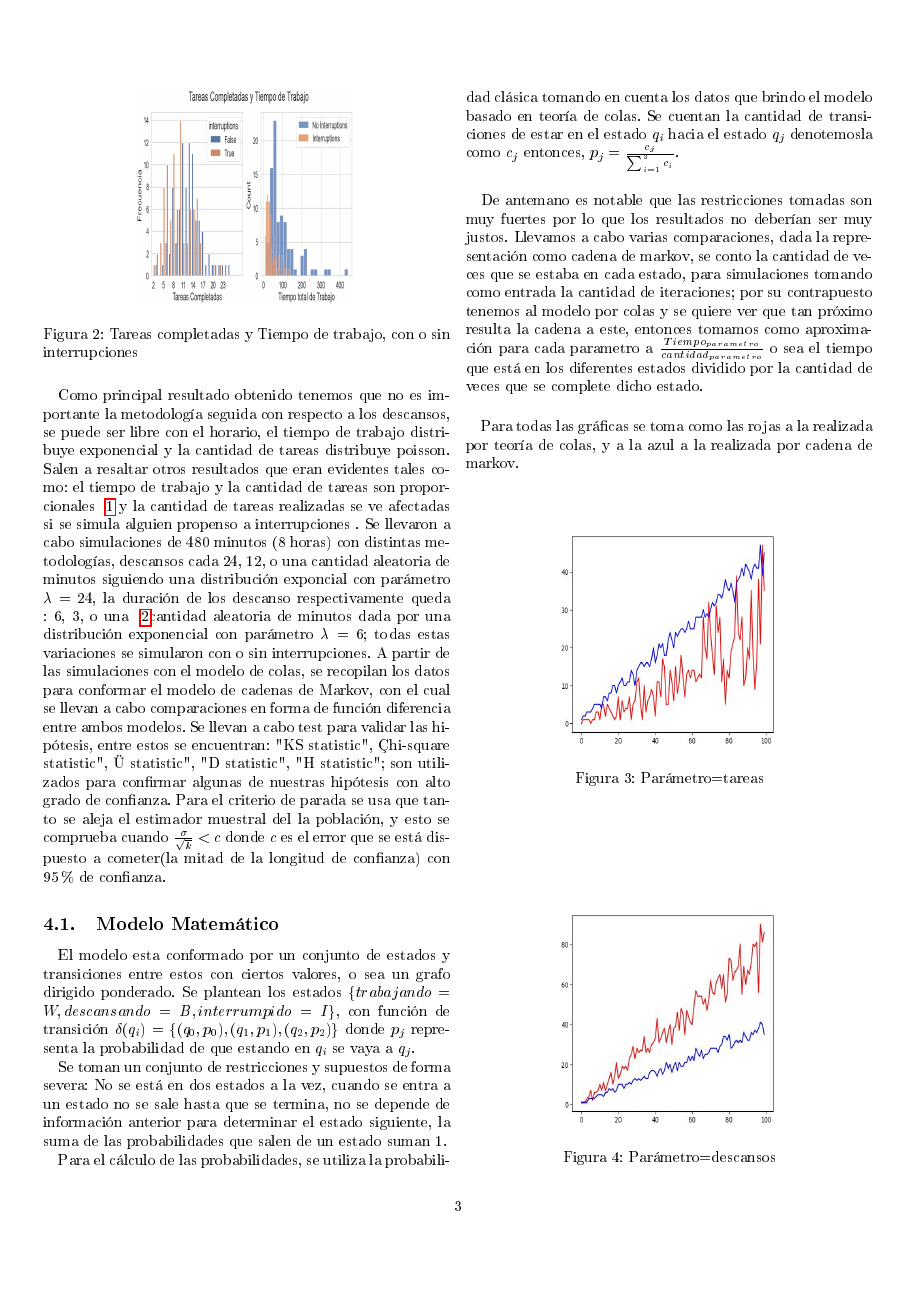
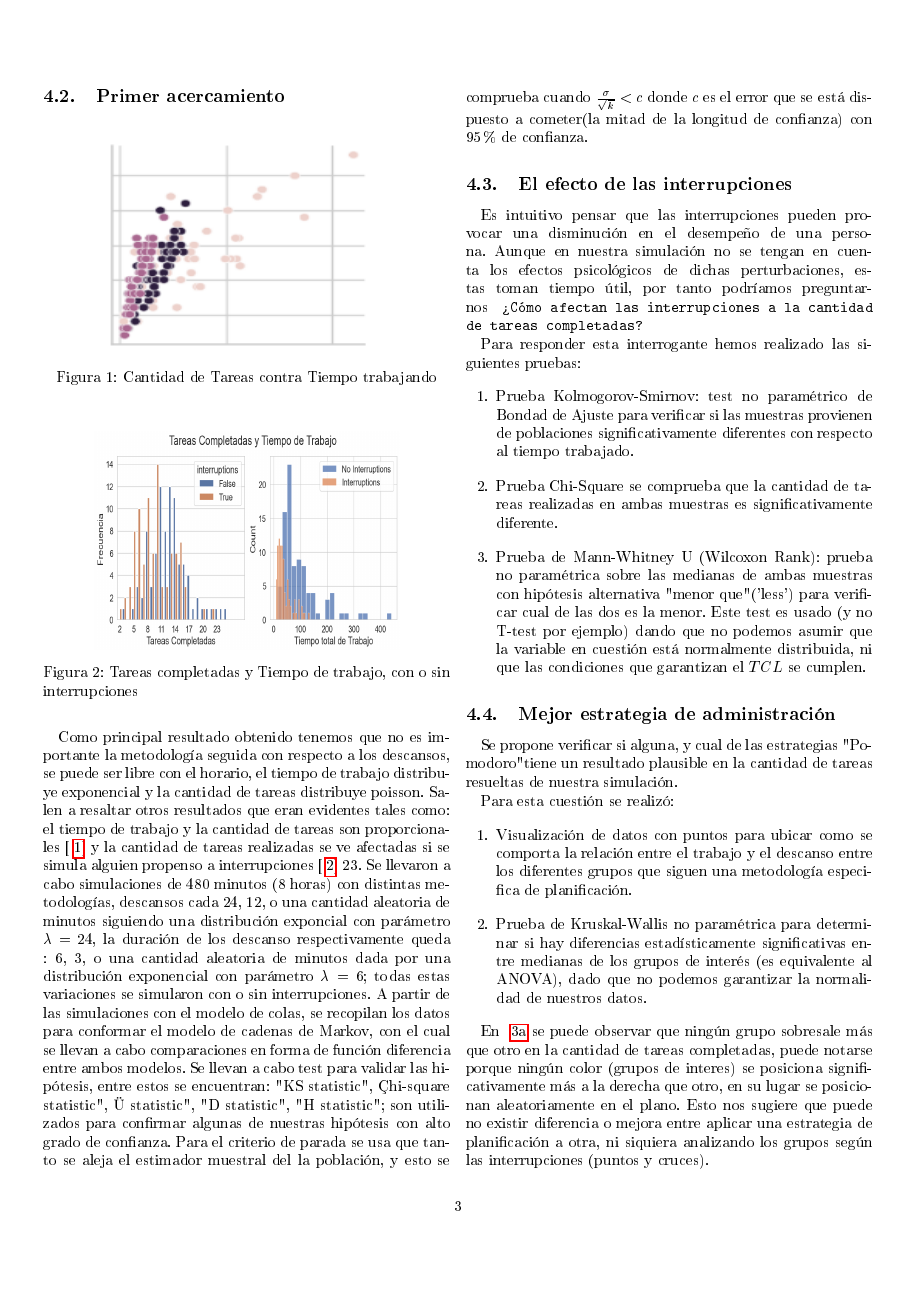
Before and after one commit to roo1202/Discrete-Event-Simulation-person-working, a LaTeX document (Report/Report.tex): page 3 of 4 before the commit and page 3 of 5 after it. The pictures show the PDF file Report/Report.pdf that the author committed with the source.

Commit message:
docs: :memo: more doc

```diff
--- a/Report/Report.tex
+++ b/Report/Report.tex
@@ -111,3 +112,11 @@ Finalmente, basándonos en los hallazgos de nuestro análisis estadístico, deri
 
 \section{Resultados y Experimentos}
 
+\subsection{Principales cuestiones a tratar}
+\begin{enumerate}
+    \item Comparar que estrategia de administración de tiempo es mas productiva?:
+    \begin{enumerate}
+        \item $24-6$
+        \item $12-3$
+        \item Free(aleatorio)
+    \end{enumerate}
@@ -114,18 +127,43 @@ Finalmente, basándonos en los hallazgos de nuestro análisis estadístico, deri
+    \item ¿Cómo afectan las interrupciones a la cantidad de tareas completadas?
+    \item ¿Cómo se correlacionan el número de descansos y el número de tareas completadas?
+\end{enumerate}
+
+\subsection{Primer acercamiento}
+
 \begin{figure}[H] % ht indica que la figura puede ir "aquí" o en la "parte superior"
     \centering % Centra la imagen en la página
-    \includegraphics[width=5cm, height=5cm]{Tareas_tiempotareas.png} % Inserta la imagen
+    \includegraphics[width=7cm, height=5cm]{Tareas_tiempotareas.png} % Inserta la imagen
     \caption{Cantidad de Tareas contra Tiempo trabajando } % Agrega un título a la imagen
     \label{fig:mi_imagen4} % Etiqueta para referenciar la imagen en el texto
 \end{figure}
 
 \begin{figure}[H] % ht indica que la figura puede ir "aquí" o en la "parte superior"
     \centering % Centra la imagen en la página
-    \includegraphics[width=5cm, height=5cm]{tareas_interrupciones.png} % Inserta la imagen
+    \includegraphics[width=7cm, height=5cm]{tareas_interrupciones.png} % Inserta la imagen
     \caption{Tareas completadas y Tiempo de trabajo, con o sin interrupciones} % Agrega un título a la imagen
     \label{fig:mi_imagen5} % Etiqueta para referenciar la imagen en el texto
 \end{figure}
 
 
-Como principal resultado obtenido tenemos que no es importante la metodología seguida con respecto a los descansos, se puede ser libre con el horario, el tiempo de trabajo distribuye exponencial y la cantidad de tareas distribuye poisson. Salen a resaltar otros resultados que eran evidentes tales como: el tiempo de trabajo y la cantidad de tareas son proporcionales ~\ref{fig:mi_imagen4} y la cantidad de tareas realizadas se ve afectadas si se simula alguien propenso a interrupciones . Se llevaron a cabo simulaciones de $480$ minutos ($8$ horas) con distintas metodologías, descansos cada $24$, $12$, o una cantidad aleatoria de minutos siguiendo una distribuci\'on exponcial con par\'ametro $\lambda = 24$, la duración de los descanso respectivamente queda : $6$, $3$, o una ~\ref{fig:mi_imagen5}cantidad aleatoria de minutos dada por una distribuci\'on exponencial con par\'ametro $\lambda = 6$; todas estas variaciones se simularon con o sin interrupciones. A partir de las simulaciones con el modelo de colas, se recopilan los datos para conformar el modelo de cadenas de Markov, con el cual se llevan a cabo comparaciones en forma de funci\'on diferencia entre ambos modelos. Se llevan a cabo test para validar las hip\'otesis, entre estos se encuentran: "KS statistic", "Chi-square statistic", "U statistic", "D statistic", "H statistic"; son utilizados para confirmar algunas de nuestras hip\'otesis con alto grado de confianza. Para el criterio de parada se usa que tanto se aleja el estimador muestral del la poblaci\'on, y esto se comprueba cuando $\frac{\sigma}{\sqrt{k}} < c$ donde $c$ es el error que se est\'a dispuesto a cometer(la mitad de la longitud de confianza) con $95\%$ de confianza.
+Como principal resultado obtenido tenemos que no es importante la metodología seguida con respecto a los descansos, se puede ser libre con el horario, el tiempo de trabajo distribuye exponencial y la cantidad de tareas distribuye poisson. Salen a resaltar otros resultados que eran evidentes tales como: el tiempo de trabajo y la cantidad de tareas son proporcionales [~\ref{fig:mi_imagen4}] y la cantidad de tareas realizadas se ve afectadas si se simula alguien propenso a interrupciones [~\ref{fig:mi_imagen5}] 23. Se llevaron a cabo simulaciones de $480$ minutos ($8$ horas) con distintas metodologías, descansos cada $24$, $12$, o una cantidad aleatoria de minutos siguiendo una distribuci\'on exponcial con par\'ametro $\lambda = 24$, la duración de los descanso respectivamente queda : $6$, $3$, o una  cantidad aleatoria de minutos dada por una distribuci\'on exponencial con par\'ametro $\lambda = 6$; todas estas variaciones se simularon con o sin interrupciones. A partir de las simulaciones con el modelo de colas, se recopilan los datos para conformar el modelo de cadenas de Markov, con el cual se llevan a cabo comparaciones en forma de funci\'on diferencia entre ambos modelos. Se llevan a cabo test para validar las hip\'otesis, entre estos se encuentran: "KS statistic", "Chi-square statistic", "U statistic", "D statistic", "H statistic"; son utilizados para confirmar algunas de nuestras hip\'otesis con alto grado de confianza. Para el criterio de parada se usa que tanto se aleja el estimador muestral del la poblaci\'on, y esto se comprueba cuando $\frac{\sigma}{\sqrt{k}} < c$ donde $c$ es el error que se est\'a dispuesto a cometer(la mitad de la longitud de confianza) con $95\%$ de confianza.
 
-\subsection{Modelo Matem\'atico}
+\subsection{El efecto de las interrupciones}
+
+Es intuitivo pensar que las interrupciones pueden provocar una disminuci\'on en el desempeño de una persona. Aunque en nuestra simulación no se tengan en cuenta los efectos psicológicos de dichas perturbaciones, estas toman tiempo útil, por tanto podríamos preguntarnos \texttt{¿Cómo afectan las interrupciones a la cantidad de tareas completadas?}
+
+Para responder esta interrogante hemos realizado las siguientes pruebas:
+\begin{enumerate}
+    \item Prueba Kolmogorov-Smirnov: test no paramétrico de Bondad de Ajuste para verificar si las muestras provienen de poblaciones significativamente diferentes con respecto al tiempo trabajado.
+    \item Prueba Chi-Square se comprueba que la cantidad de tareas realizadas en ambas muestras es significativamente diferente.
+    \item Prueba de Mann-Whitney U (Wilcoxon Rank): prueba no paramétrica sobre las medianas de ambas muestras con hipótesis alternativa "menor que" ('less') para verificar cual de las dos es la menor. Este test es usado (y no T-test por ejemplo) dando que no podemos asumir que la variable en cuestión está normalmente distribuida, ni que las condiciones que garantizan el $TCL$ se cumplen.
+\end{enumerate}
+
+\subsection{Mejor estrategia de administración}
+
+Se propone verificar si alguna, y cual de las estrategias "Pomodoro" tiene un resultado plausible en la cantidad de tareas resueltas de nuestra simulación.
+
+Para esta cuestión se realiz\'o:
+\begin{enumerate}
+    \item Visualización de datos con puntos para ubicar como se comporta la relación entre el trabajo y el descanso entre los diferentes grupos que siguen una metodología especifica de planificación.
+    \item Prueba de Kruskal-Wallis no paramétrica para determinar si hay diferencias estadísticamente significativas entre medianas de los grupos de interés (es equivalente al ANOVA), dado que no podemos garantizar la normalidad de nuestros datos.
+\end{enumerate}
@@ -132,3 +184,13 @@ Como principal resultado obtenido tenemos que no es importante la metodología s
+    \label{fig3}
+\end{figure}
+
+En ~\ref{fig3a} se puede observar que ningún grupo sobresale más que otro en la cantidad de tareas completadas, puede notarse porque ningún color (grupos de interes) se posiciona significativamente m\'as a la derecha que otro, en su lugar se posicionan aleatoriamente en el plano. Esto nos sugiere que puede no existir diferencia o mejora entre aplicar una estrategia de planificaci\'on a otra, ni siquiera analizando los grupos seg\'un las interrupciones (puntos y cruces).
+
+Siguiendo un analísis similar, se observa ligeramente mejor desempeño en el tiempo de trabajo en estrategias con descansos más prolongados y más espaciados en ~\ref{fig3b}(gráfica inferior derecha), pero no se asegura que sea significativo.
+
+
+
+\section{Modelo Matem\'atico}
 
 El modelo esta conformado por un conjunto de estados y transiciones entre estos con ciertos valores, o sea un grafo dirigido ponderado. Se plantean los estados $\{trabajando = W, descansando = B, interrumpido = I\}$, con funci\'on de transici\'on $\delta(q_i) = \{(q_0, p_0), (q_1, p_1), (q_2, p_2)\}$ donde $p_j$ representa la probabilidad de que estando en $q_i$ se vaya a $q_j$.
 
```
Also changed, not shown: Report.pdf, Report/Report.pdf, Report/Tiempo_de_trabajo_y_descansos.png (added), Report/tareas_completadas_y_descansos.png (added), Report/Report.tex (19 more changed lines), 7 other files.
